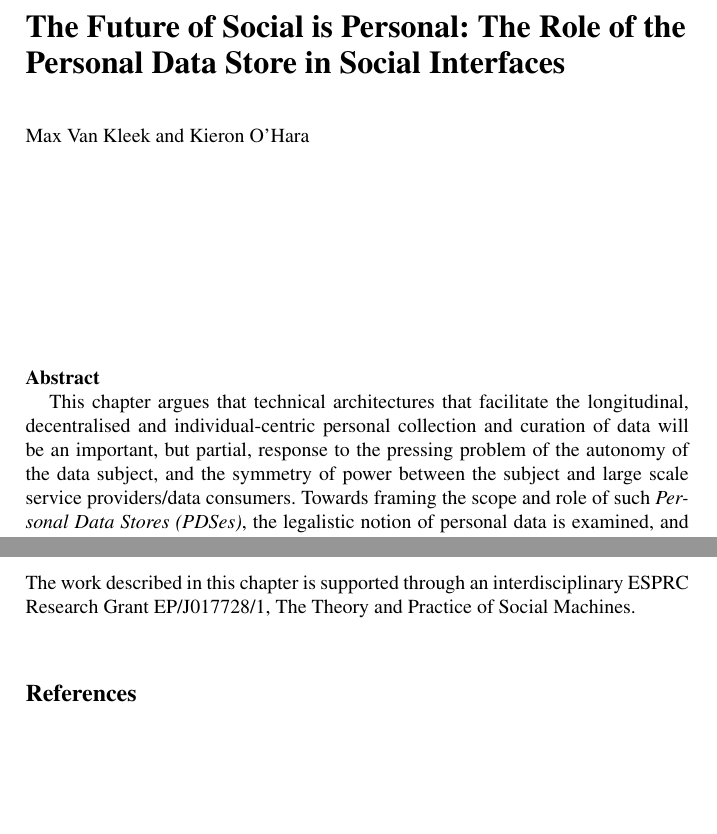
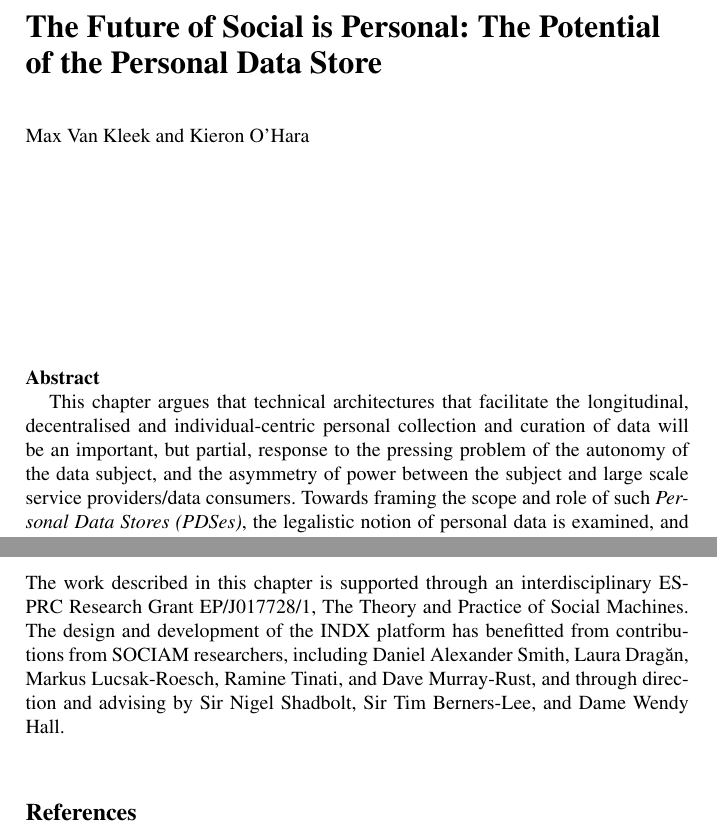
Before and after one commit to sociam/social-intelligence-pds, a LaTeX thesis (pds.tex): two parts of pages 1 and 31 of 31, joined at a grey line, cut so that both start at the same text, the shorter picture padded with empty space. Compiled offline with pdfLaTeX.

Commit message:
updated acks

```diff
--- a/pds.tex
+++ b/pds.tex
@@ -33,7 +33,7 @@
 
 \begin{document}
 
-\title*{The Future of Social is Personal: The Role of the Personal Data Store in Social Interfaces}
+\title*{The Future of Social is Personal: The Potential of the Personal Data Store}
 
 % Use \titlerunning{Short Title} for an abbreviated version of
 % your contribution title if the original one is too long
@@ -54,7 +54,7 @@ Southampton, SO17 1BJ, \email{kmo@ecs.soton.ac.uk}}
 \maketitle
 
 \abstract
-~This chapter argues that technical architectures that facilitate the longitudinal, decentralised and individual-centric personal collection and curation of data will be an important, but partial, response to the pressing problem of the autonomy of the data subject, and the symmetry of power between the subject and large scale service providers/data consumers. Towards framing the scope and role of such \emph{Personal Data Stores (PDSes)}, the legalistic notion of personal data is examined, and it is argued that a more inclusive, intuitive notion expresses more accurately what individuals require in order to preserve their autonomy in a data-driven world of large aggregators. Six challenges towards realising the PDS vision are set out: the requirement to store data for long periods; the difficulties of managing data for individuals; the need to reconsider the regulatory basis for third-party access to data; the need to comply with international data handling standards; the need to integrate privacy-enhancing technologies; and the need to future-proof data gathering against the evolution of social norms. The open experimental PDS platform INDX is introduced and described, as a means of beginning to address at least some of these six challenges.
+~This chapter argues that technical architectures that facilitate the longitudinal, decentralised and individual-centric personal collection and curation of data will be an important, but partial, response to the pressing problem of the autonomy of the data subject, and the asymmetry of power between the subject and large scale service providers/data consumers. Towards framing the scope and role of such \emph{Personal Data Stores (PDSes)}, the legalistic notion of personal data is examined, and it is argued that a more inclusive, intuitive notion expresses more accurately what individuals require in order to preserve their autonomy in a data-driven world of large aggregators. Six challenges towards realising the PDS vision are set out: the requirement to store data for long periods; the difficulties of managing data for individuals; the need to reconsider the regulatory basis for third-party access to data; the need to comply with international data handling standards; the need to integrate privacy-enhancing technologies; and the need to future-proof data gathering against the evolution of social norms. The open experimental PDS platform INDX is introduced and described, as a means of beginning to address at least some of these six challenges.
 
 \section{Introduction}
 
@@ -470,7 +470,7 @@ Earlier, we set out six challenges facing PDSs, and described a reference implem
 
 \section{Acknowledgements}
 
-The work described in this chapter is supported through an interdisciplinary ESPRC Research Grant EP/J017728/1, The Theory and Practice of Social Machines.
+The work described in this chapter is supported through an interdisciplinary ESPRC Research Grant EP/J017728/1, The Theory and Practice of Social Machines. The design and development of the INDX platform has benefitted from contributions from SOCIAM researchers, including Daniel Alexander Smith, Laura Drag\u{a}n, Markus Lucsak-Roesch, Ramine Tinati, and Dave Murray-Rust, and through direction and advising by Sir Nigel Shadbolt, Sir Tim Berners-Lee, and Dame Wendy Hall.
 
 % Earlier, we set out six challenges facing PDSs, and INDX is designed to address these to an extent; we certainly do not claim that INDX will solve all the problems, but we suggest that this sort of architecture is part of the solution.
 
```
Also changed, not shown: pds.pdf.
